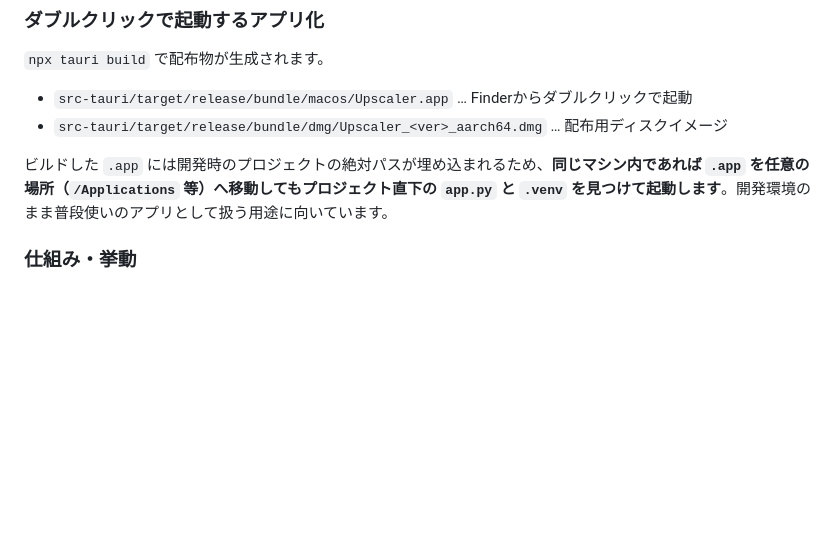
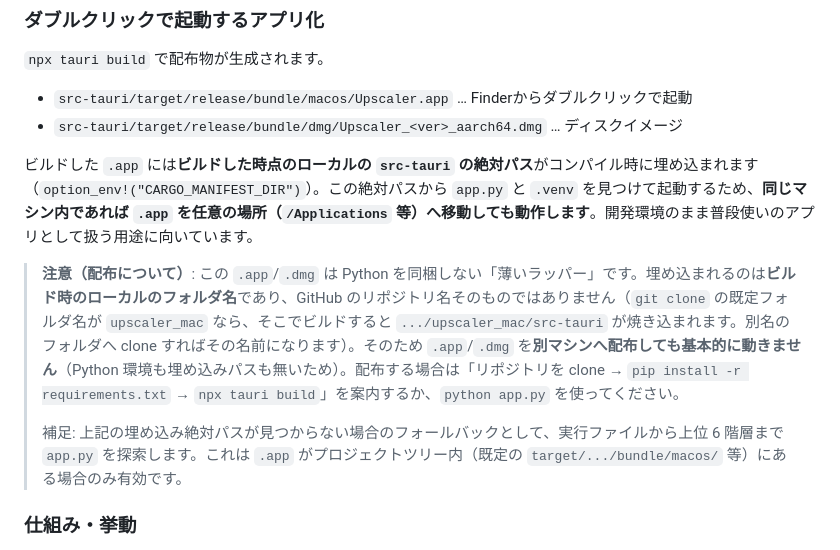
Before and after one commit to pyoru0309/upscalar_mac, a Markdown page: README.md, the part around the change. Rendered like a GitHub page; blank space fills up the shorter version.

Commit message:
docs: update screenshot (Upscaler) and clarify baked-path/distribution
Co-Authored-By: Claude Opus 4.8 <noreply@anthropic.com>

```diff
--- a/README.md
+++ b/README.md
@@ -47,9 +47,13 @@ npx --yes @tauri-apps/cli@^2 build     # .app / .dmg を生成
 `npx tauri build` で配布物が生成されます。
 
 - `src-tauri/target/release/bundle/macos/Upscaler.app` … Finderからダブルクリックで起動
-- `src-tauri/target/release/bundle/dmg/Upscaler_<ver>_aarch64.dmg` … 配布用ディスクイメージ
+- `src-tauri/target/release/bundle/dmg/Upscaler_<ver>_aarch64.dmg` … ディスクイメージ
 
-ビルドした `.app` には開発時のプロジェクトの絶対パスが埋め込まれるため、**同じマシン内であれば `.app` を任意の場所（`/Applications` 等）へ移動してもプロジェクト直下の `app.py` と `.venv` を見つけて起動します**。開発環境のまま普段使いのアプリとして扱う用途に向いています。
+ビルドした `.app` には**ビルドした時点のローカルの `src-tauri` の絶対パス**がコンパイル時に埋め込まれます（`option_env!("CARGO_MANIFEST_DIR")`）。この絶対パスから `app.py` と `.venv` を見つけて起動するため、**同じマシン内であれば `.app` を任意の場所（`/Applications` 等）へ移動しても動作します**。開発環境のまま普段使いのアプリとして扱う用途に向いています。
+
+> **注意（配布について）**: この `.app`/`.dmg` は Python を同梱しない「薄いラッパー」です。埋め込まれるのは**ビルド時のローカルのフォルダ名**であり、GitHub のリポジトリ名そのものではありません（`git clone` の既定フォルダ名が `upscaler_mac` なら、そこでビルドすると `.../upscaler_mac/src-tauri` が焼き込まれます。別名のフォルダへ clone すればその名前になります）。そのため `.app`/`.dmg` を**別マシンへ配布しても基本的に動きません**（Python 環境も埋め込みパスも無いため）。配布する場合は「リポジトリを clone → `pip install -r requirements.txt` → `npx tauri build`」を案内するか、`python app.py` を使ってください。
+>
+> 補足: 上記の埋め込み絶対パスが見つからない場合のフォールバックとして、実行ファイルから上位 6 階層まで `app.py` を探索します。これは `.app` がプロジェクトツリー内（既定の `target/.../bundle/macos/` 等）にある場合のみ有効です。
 
 ### 仕組み・挙動
 
```
